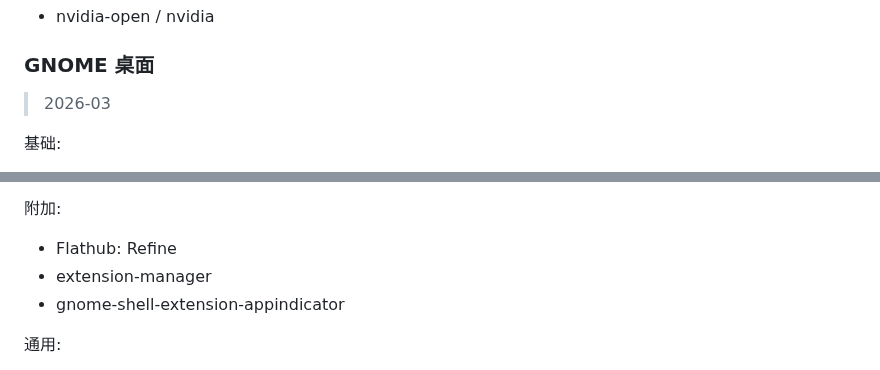
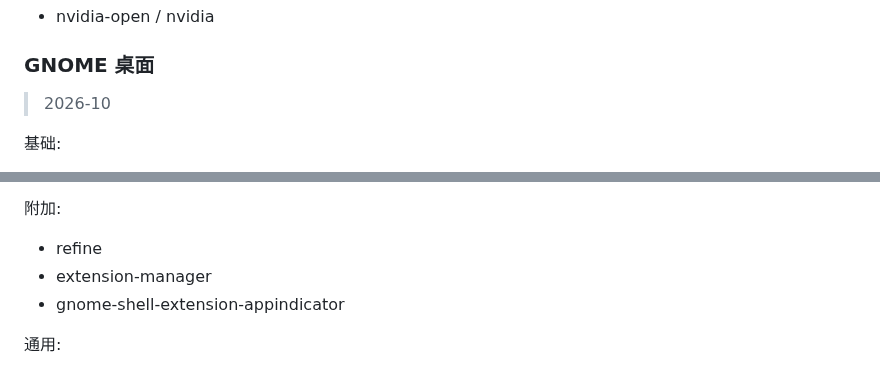
Before and after one commit to FairySunny/FairySunny.github.io, a Markdown page: md/software/archlinux.md, 2 parts joined by grey strips. Rendered like a GitHub page.

Commit message:
md (archlinux): Refine: flathub -> archlinux

```diff
--- a/md/software/archlinux.md
+++ b/md/software/archlinux.md
@@ -89,7 +89,7 @@
 
 ### GNOME 桌面
 
-> 2026-03
+> 2026-10
 
 基础:
 
@@ -107,7 +107,7 @@
 
 附加:
 
-- Flathub: Refine
+- refine
 - extension-manager
 - gnome-shell-extension-appindicator
 
```
